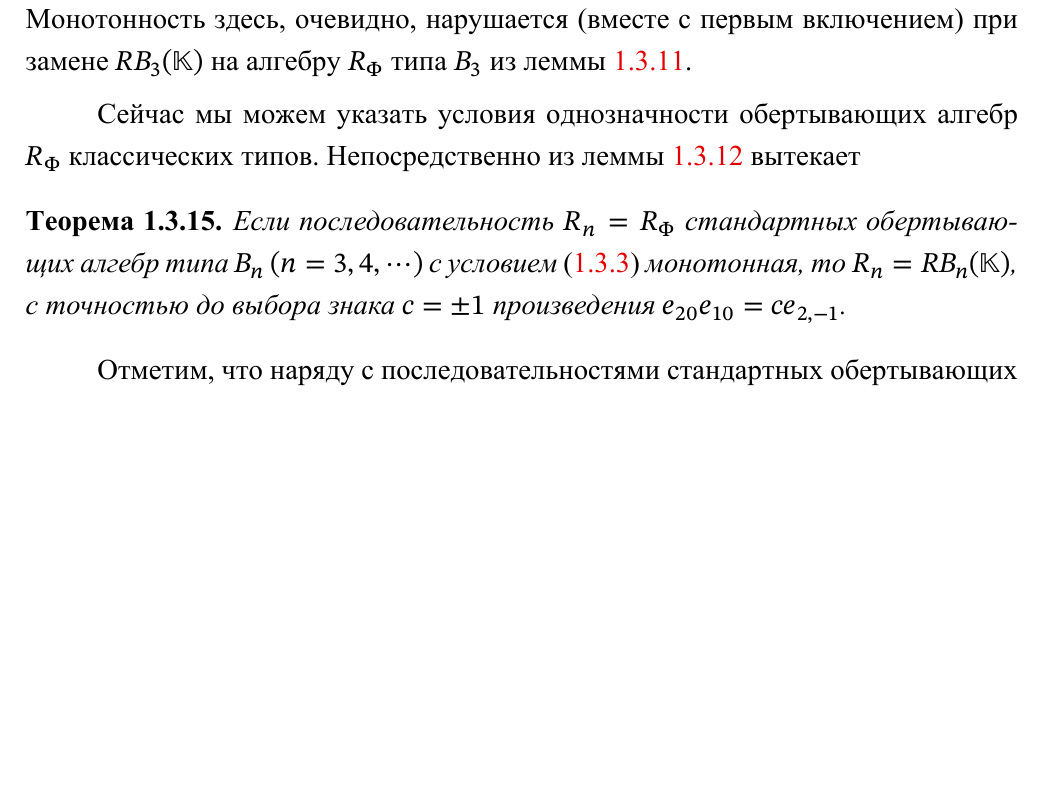
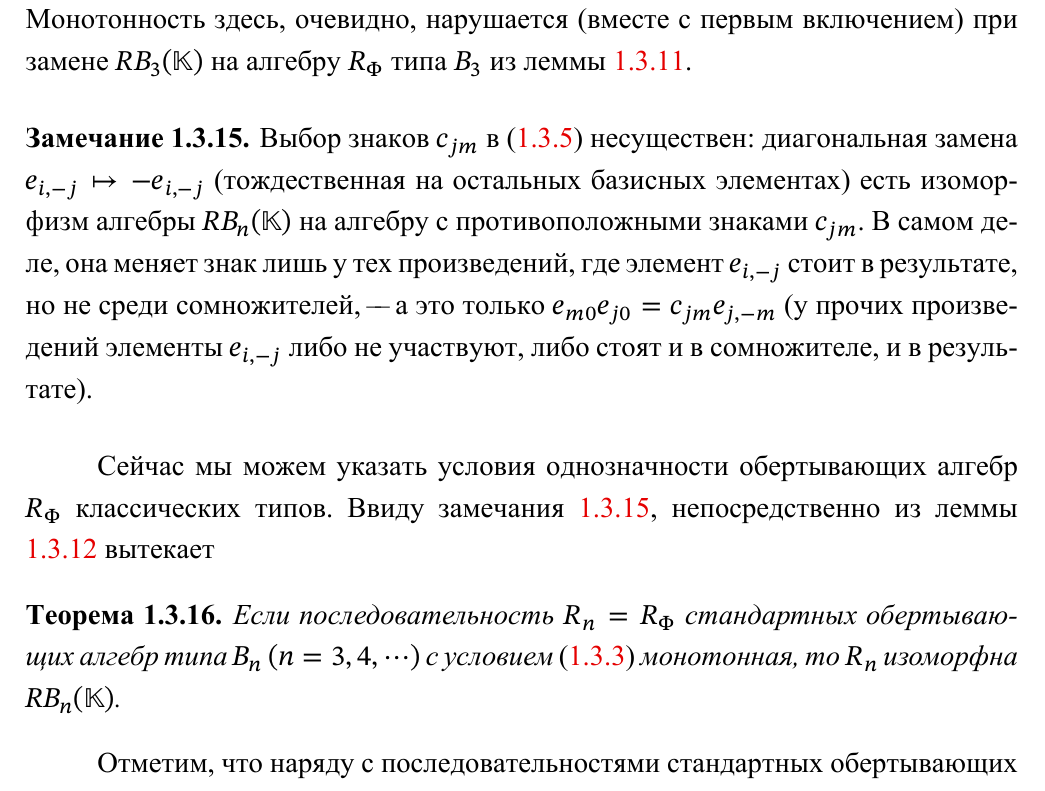
Before and after one commit to stdcall/khod-disser, a LaTeX thesis (dissertation.tex): part of page 26 of 66, cut so that both start at the same text, the shorter picture padded with empty space. The pictures show the PDF file dissertation.pdf that the author committed with the source.

Commit message:
feat: усилить результат об RBn (#20)

```diff
--- a/dissertation.tex
+++ b/dissertation.tex
@@ -1340,14 +1340,26 @@ $R_{\Phi}$ накладываем условие
 
 \medskip
 
+\begin{remark}\label{remark:RBn-sign}
+    Выбор знаков $c_{jm}$ в \eqref{IsomR-B3} несуществен: диагональная замена
+    $e_{i,-j}\mapsto -e_{i,-j}$ (тождественная на остальных базисных элементах)
+    есть изоморфизм алгебры $RB_n(\mathbb{K})$ на алгебру с противоположными
+    знаками $c_{jm}$. В самом деле, она меняет знак лишь у тех произведений, где
+    элемент $e_{i,-j}$ стоит в результате, но не среди сомножителей, "--- а это
+    только $e_{m0}e_{j0}=c_{jm}e_{j,-m}$ (у прочих произведений элементы $e_{i,-j}$
+    либо не участвуют, либо стоят и в сомножителе, и в результате).
+\end{remark}
+
+\medskip
+
 Сейчас мы можем указать условия однозначности обертывающих алгебр $R_{\Phi}$
-классических типов. Непосредственно из леммы \ref{l:Subsistem-Bn} вытекает
+классических типов. Ввиду замечания~\ref{remark:RBn-sign}, непосредственно из
+леммы \ref{l:Subsistem-Bn} вытекает
 
 \begin{theorem}\label{th:Stand-Bn}
     Если последовательность $R_n= R_{\Phi}$ стандартных обертывающих алгебр типа
-    $B_n$ $(n=3, 4, \cdots )$ с условием \eqref{IsomR-Bn} монотонная, то $R_n=RB_n
-    (\mathbb{K})$, с точностью до выбора знака $c=\pm 1$ произведения $e_{20} e_{10}=
-    ce_{2,-1}$.
+    $B_n$ $(n=3, 4, \cdots )$ с условием \eqref{IsomR-Bn} монотонная, то $R_n$
+    изоморфна $RB_n(\mathbb{K})$.
 \end{theorem}
 
 Отметим, что наряду с последовательностями стандартных обертывающих алгебр типа
```
Also changed, not shown: dissertation.pdf.
